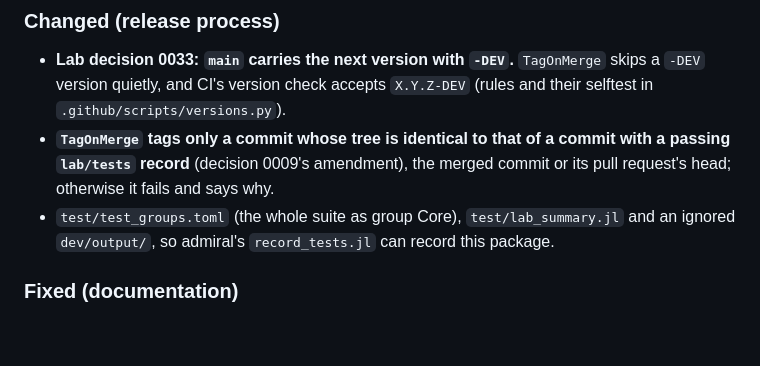
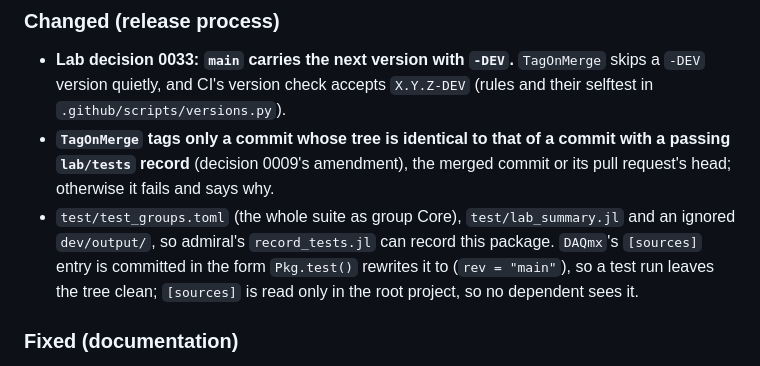
Before and after one commit to LidkeLab/MicroscopeControl.jl, a Markdown page: CHANGELOG.md, the part around the change. Rendered like a GitHub page; blank space fills up the shorter version.

Commit message:
CHANGELOG: note the committed DAQmx [sources] form
Co-Authored-By: Claude Opus 5.5 <noreply@anthropic.com>

```diff
--- a/CHANGELOG.md
+++ b/CHANGELOG.md
@@ -61,7 +61,9 @@ exercised against a fake controller that models it
   merged commit or its pull request's head; otherwise it fails and says why.
 - `test/test_groups.toml` (the whole suite as group Core), `test/lab_summary.jl`
   and an ignored `dev/output/`, so admiral's `record_tests.jl` can record this
-  package.
+  package. `DAQmx`'s `[sources]` entry is committed in the form `Pkg.test()`
+  rewrites it to (`rev = "main"`), so a test run leaves the tree clean;
+  `[sources]` is read only in the root project, so no dependent sees it.
 
 ### Fixed (documentation)
 - **Depending on this package needs more than pinning the tag, and the docs did
```
